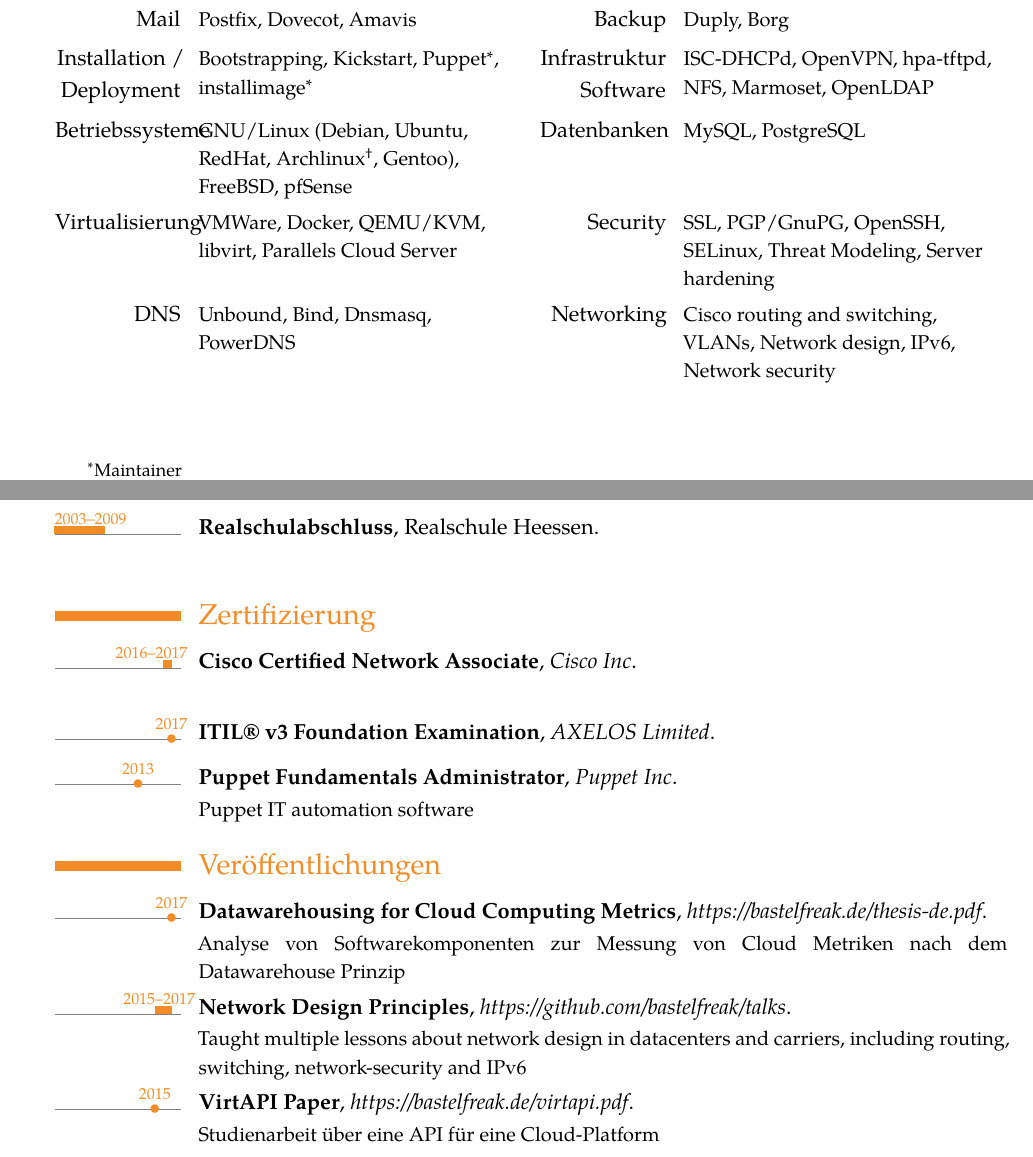
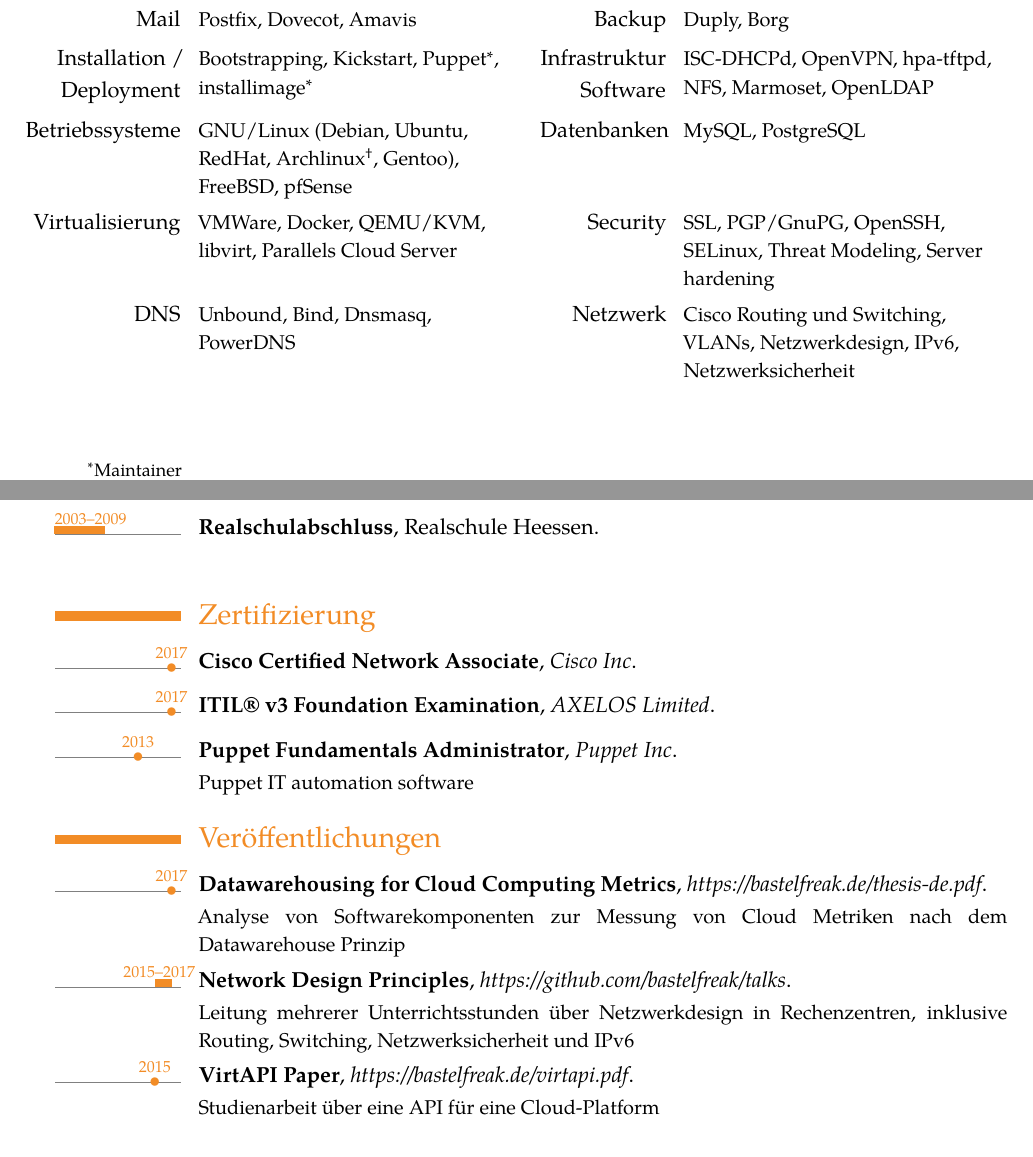
Before and after one commit to bastelfreak/cv, a LaTeX CV (content-de.tex): two parts of pages 1 and 3 of 3, joined at a grey line, cut so that both start at the same text. The pictures show the PDF file content-de.pdf that the author committed with the source.

Commit message:
improve translations

```diff
--- a/content-de.tex
+++ b/content-de.tex
@@ -21,13 +21,13 @@
            {Backup}{Duply, Borg}
 \cvcomputer{Installation / Deployment}{Bootstrapping, Kickstart, Puppet\maintainer, installimage\maintainer}
            {Infrastruktur Software}{ISC-DHCPd, OpenVPN, hpa-tftpd, NFS, Marmoset, OpenLDAP}
-\cvcomputer{Betriebssysteme}{GNU/Linux (Debian, Ubuntu, RedHat, Archlinux\contributor, Gentoo),
+\cvcomputer{\kern-3ex Betriebssysteme}{GNU/Linux (Debian, Ubuntu, RedHat, Archlinux\contributor, Gentoo),
                                FreeBSD, pfSense}
            {Datenbanken}{MySQL, PostgreSQL}
-\cvcomputer{Virtualisierung}{VMWare, Docker, QEMU/KVM, libvirt, Parallels Cloud Server}
+\cvcomputer{\kern-1em Virtualisierung}{VMWare, Docker, QEMU/KVM, libvirt, Parallels Cloud Server}
            {Security}{SSL, PGP/GnuPG, OpenSSH, SELinux, Threat Modeling, Server hardening}
 \cvcomputer{DNS}{Unbound, Bind, Dnsmasq, PowerDNS}
-           {Networking}{Cisco routing and switching, VLANs, Network design, IPv6, Network security}
+           {Netzwerk}{Cisco Routing und Switching, VLANs, Netzwerkdesign, IPv6, Netzwerksicherheit}
 \devnotes{Maintainer}{Contributor}
 
 \newpage
@@ -103,7 +103,7 @@
 
 \section{Zertifizierung}
 
-\tllabelcventry{2016}{2017}{\kern-3em 2016--2017}{Cisco Certified Network Associate}{\href{https://www.cisco.com/c/en/us/training-events/training-certifications/certifications/associate/ccna-routing-switching.html}{Cisco Inc}}{}{}{}
+\tldatecventry{2017}{Cisco Certified Network Associate}{\href{https://www.cisco.com/c/en/us/training-events/training-certifications/certifications/associate/ccna-routing-switching.html}{Cisco Inc}}{}{}{}
 
 \tldatecventry{2017}{ITIL{\textregistered} v3 Foundation Examination}{\href{https://www.axelos.com/best-practice-solutions/itil}{AXELOS Limited}}{}{}{}
 
@@ -113,7 +113,7 @@
 
 \tldatecventry{2017}{Datawarehousing for Cloud Computing Metrics}{\href{https://bastelfreak.de/thesis-de.pdf}{https://bastelfreak.de/thesis-de.pdf}}{}{}{Analyse von Softwarekomponenten zur Messung von Cloud Metriken nach dem Datawarehouse Prinzip}{}
 
-\tllabelcventry{2015}{2017}{\kern-2em 2015--2017}{Network Design Principles}{\href{https://github.com/bastelfreak/talks}{https://github.com/bastelfreak/talks}}{}{}{Taught multiple lessons about network design in datacenters and carriers, including routing, switching, network-security and IPv6}
+\tllabelcventry{2015}{2017}{\kern-2em 2015--2017}{Network Design Principles}{\href{https://github.com/bastelfreak/talks}{https://github.com/bastelfreak/talks}}{}{}{Leitung mehrerer Unterrichtsstunden über Netzwerkdesign in Rechenzentren, inklusive Routing, Switching, Netzwerksicherheit und IPv6}
 
 \tldatecventry{2015}{VirtAPI Paper}{\href{https://bastelfreak.de/virtapi.pdf}{https://bastelfreak.de/virtapi.pdf}}{}{}{Studienarbeit über eine API für eine Cloud-Platform}{}
 
```
Also changed, not shown: content-de.pdf, content-de.tex (2 more changed lines).
